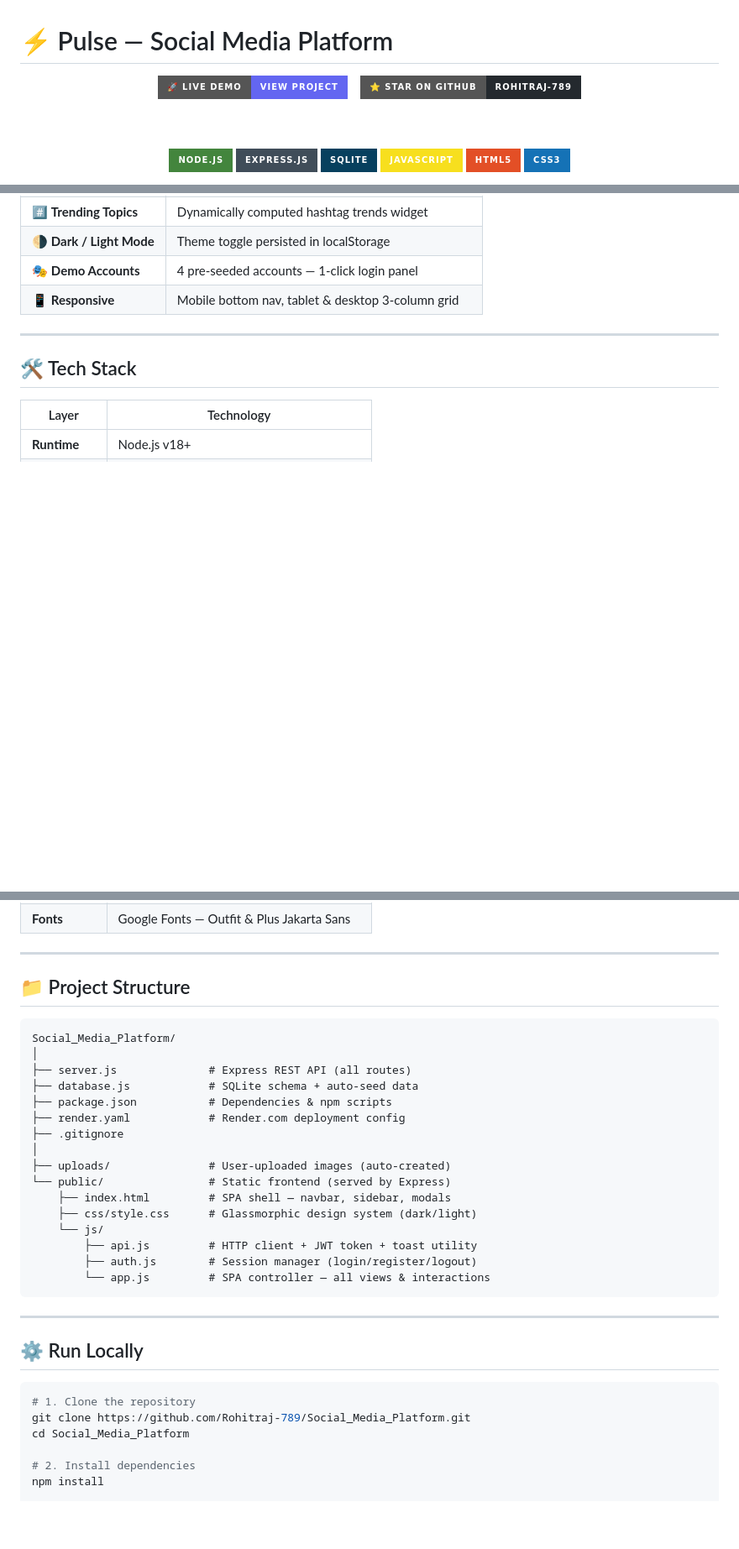
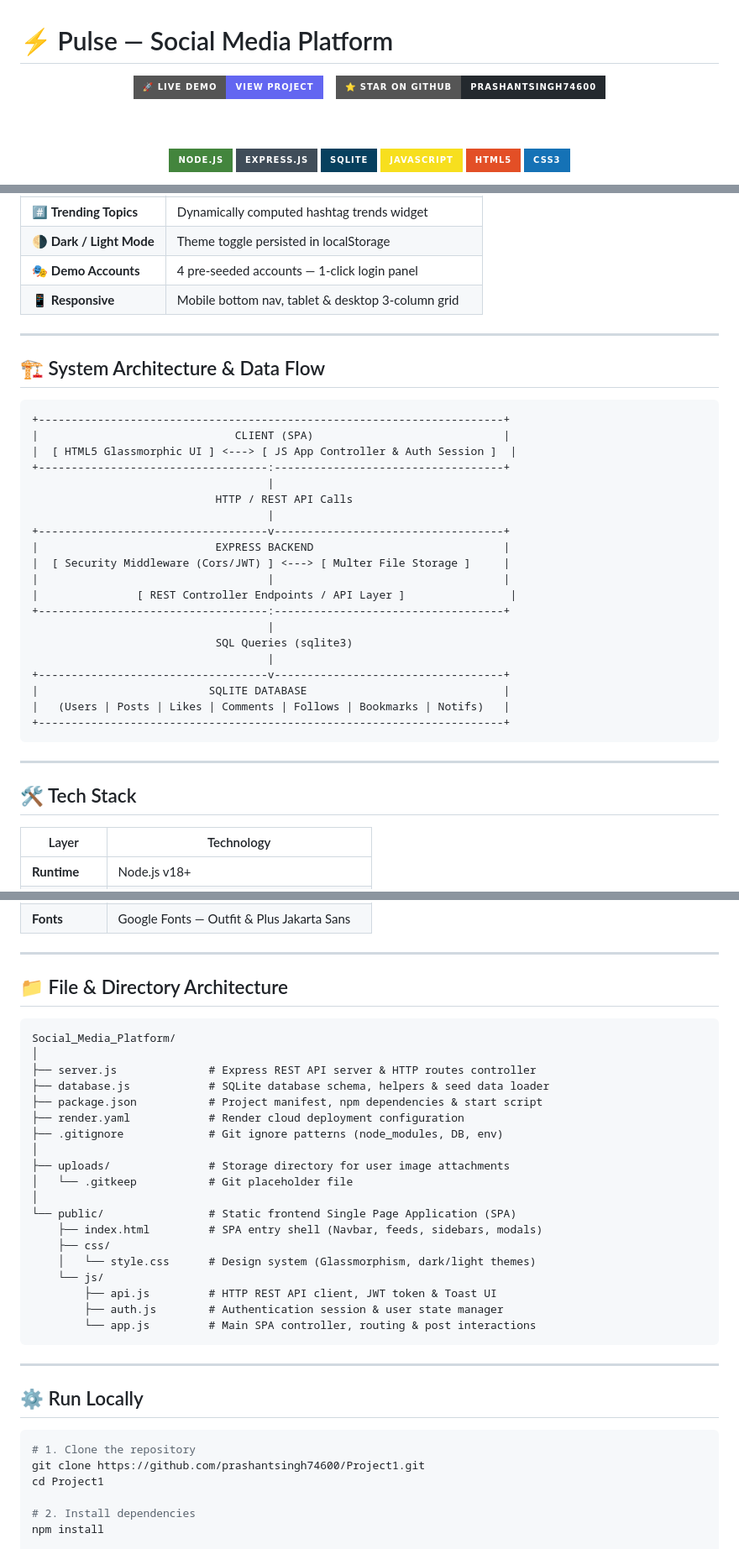
Before and after one commit to Rohitraj-789/Social_Media_Platform, a Markdown page: README.md, 3 parts joined by grey strips. Shown at 84% size. GitHub-like rendering; badges without logos; blank space fills up the shorter version.

Commit message:
docs: Update README with System & File Architecture diagram for Project1

````diff
--- a/README.md
+++ b/README.md
@@ -7,8 +7,8 @@
   <img src="https://img.shields.io/badge/🚀%20Live%20Demo-View%20Project-6366f1?style=for-the-badge&logoColor=white" alt="Live Demo" height="40"/>
 </a>
 &nbsp;&nbsp;
-<a href="https://github.com/Rohitraj-789/Social_Media_Platform" target="_blank">
-  <img src="https://img.shields.io/badge/⭐%20Star%20on%20GitHub-Rohitraj--789-24292e?style=for-the-badge&logo=github&logoColor=white" alt="GitHub Repo" height="40"/>
+<a href="https://github.com/prashantsingh74600/Project1" target="_blank">
+  <img src="https://img.shields.io/badge/⭐%20Star%20on%20GitHub-prashantsingh74600-24292e?style=for-the-badge&logo=github&logoColor=white" alt="GitHub Repo" height="40"/>
 </a>
 
 <br/><br/>
@@ -57,6 +57,33 @@ User profiles · Posts · Likes · Comments · Follow system · Notifications ·
 
 ---
 
+## 🏗️ System Architecture & Data Flow
+
+```
++-----------------------------------------------------------------------+
+|                              CLIENT (SPA)                             |
+|  [ HTML5 Glassmorphic UI ] <---> [ JS App Controller & Auth Session ]  |
++-----------------------------------:-----------------------------------+
+                                    |
+                            HTTP / REST API Calls
+                                    |
++-----------------------------------v-----------------------------------+
+|                           EXPRESS BACKEND                             |
+|  [ Security Middleware (Cors/JWT) ] <---> [ Multer File Storage ]     |
+|                                   |                                   |
+|               [ REST Controller Endpoints / API Layer ]                |
++-----------------------------------:-----------------------------------+
+                                    |
+                            SQL Queries (sqlite3)
+                                    |
++-----------------------------------v-----------------------------------+
+|                          SQLITE DATABASE                              |
+|   (Users | Posts | Likes | Comments | Follows | Bookmarks | Notifs)   |
++-----------------------------------------------------------------------+
+```
+
+---
+
 ## 🛠️ Tech Stack
 
 | Layer | Technology |
@@ -72,25 +99,28 @@ User profiles · Posts · Likes · Comments · Follow system · Notifications ·
 
 ---
 
-## 📁 Project Structure
+## 📁 File & Directory Architecture
 
 ```
 Social_Media_Platform/
 │
-├── server.js              # Express REST API (all routes)
-├── database.js            # SQLite schema + auto-seed data
-├── package.json           # Dependencies & npm scripts
-├── render.yaml            # Render.com deployment config
-├── .gitignore
+├── server.js              # Express REST API server & HTTP routes controller
+├── database.js            # SQLite database schema, helpers & seed data loader
+├── package.json           # Project manifest, npm dependencies & start script
+├── render.yaml            # Render cloud deployment configuration
+├── .gitignore             # Git ignore patterns (node_modules, DB, env)
 │
-├── uploads/               # User-uploaded images (auto-created)
-└── public/                # Static frontend (served by Express)
-    ├── index.html         # SPA shell — navbar, sidebar, modals
-    ├── css/style.css      # Glassmorphic design system (dark/light)
+├── uploads/               # Storage directory for user image attachments
+│   └── .gitkeep           # Git placeholder file
+│
+└── public/                # Static frontend Single Page Application (SPA)
+    ├── index.html         # SPA entry shell (Navbar, feeds, sidebars, modals)
+    ├── css/
+    │   └── style.css      # Design system (Glassmorphism, dark/light themes)
     └── js/
-        ├── api.js         # HTTP client + JWT token + toast utility
-        ├── auth.js        # Session manager (login/register/logout)
-        └── app.js         # SPA controller — all views & interactions
+        ├── api.js         # HTTP REST API client, JWT token & Toast UI
+        ├── auth.js        # Authentication session & user state manager
+        └── app.js         # Main SPA controller, routing & post interactions
 ```
 
 ---
@@ -99,8 +129,8 @@ Social_Media_Platform/
 
 ```bash
 # 1. Clone the repository
-git clone https://github.com/Rohitraj-789/Social_Media_Platform.git
-cd Social_Media_Platform
+git clone https://github.com/prashantsingh74600/Project1.git
+cd Project1
 
 # 2. Install dependencies
 npm install
````
